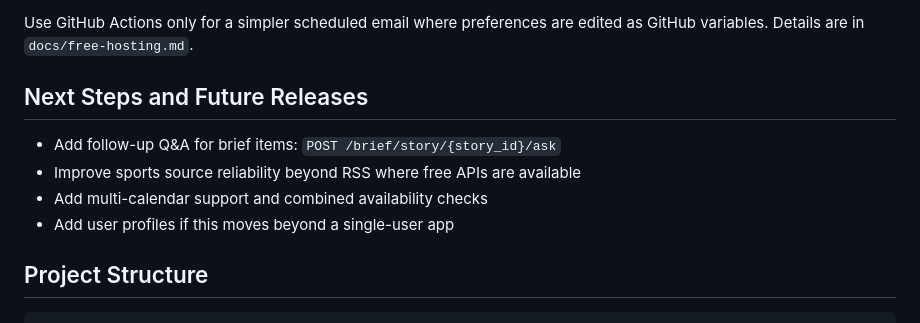
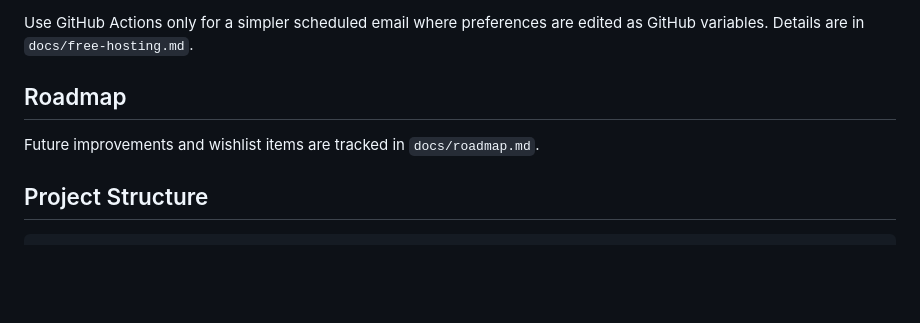
Before and after one commit to tolu36/ai_assistant, a Markdown page: README.MD, the part around the change. GitHub-like rendering; blank space fills up the shorter version.

```diff
--- a/README.MD
+++ b/README.MD
@@ -278,12 +278,9 @@ are in `docs/oracle-vps-setup.md`.
 Use GitHub Actions only for a simpler scheduled email where preferences are
 edited as GitHub variables. Details are in `docs/free-hosting.md`.
 
-## Next Steps and Future Releases
+## Roadmap
 
-- Add follow-up Q&A for brief items: `POST /brief/story/{story_id}/ask`
-- Improve sports source reliability beyond RSS where free APIs are available
-- Add multi-calendar support and combined availability checks
-- Add user profiles if this moves beyond a single-user app
+Future improvements and wishlist items are tracked in `docs/roadmap.md`.
 
 ## Project Structure
 
```
Also changed, not shown: docs/roadmap.md (added, +81 -0 lines).
